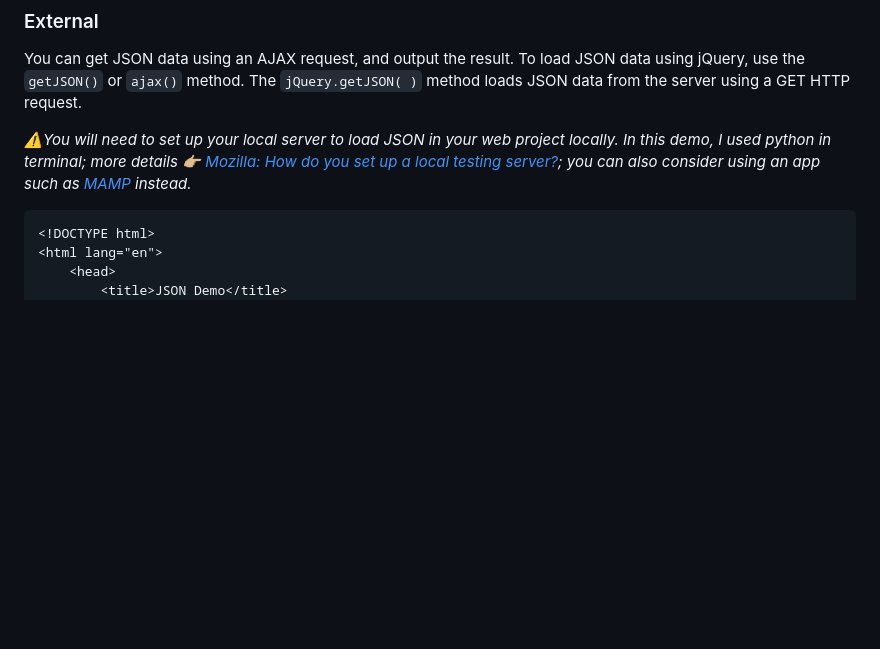
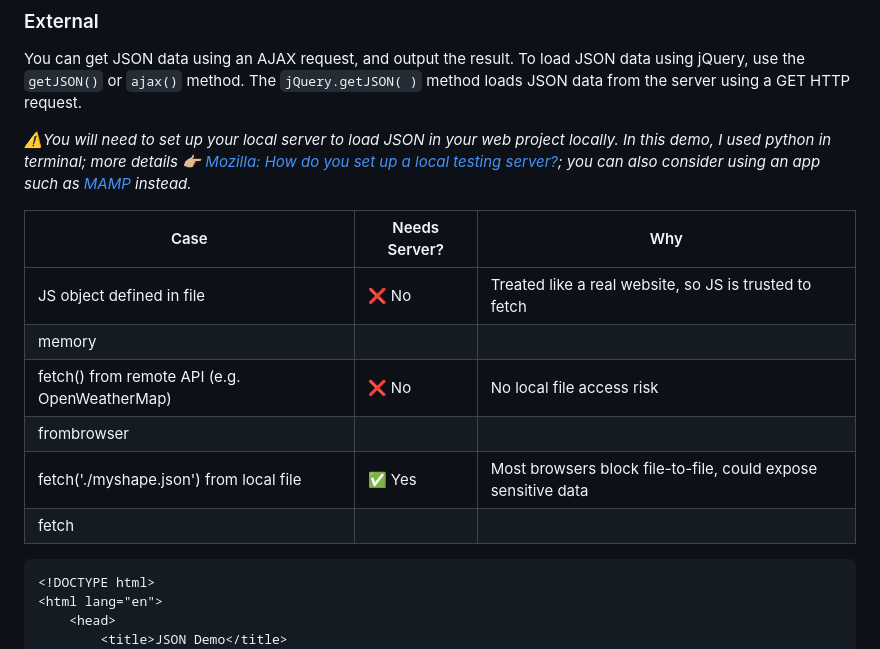
Before and after one commit to RISD-Code-Lab/spring2021, a Markdown page: session-04/README.md, the part around the change. GitHub-like rendering; blank space fills up the shorter version.

Commit message:
[[session-04] add note about server requirement for fetch() with local JSON

````diff
--- a/session-04/README.md
+++ b/session-04/README.md
@@ -130,6 +130,15 @@ To load JSON data using jQuery, use the `getJSON()` or `ajax()` method. The `jQu
 
 *⚠️You will need to set up your local server to load JSON in your web project locally. In this demo, I used python in terminal; more details 👉🏼 [Mozilla: How do you set up a local testing server?](https://developer.mozilla.org/en-US/docs/Learn/Common_questions/set_up_a_local_testing_server); you can also consider using an app such as [MAMP](https://www.mamp.info/) instead.*
 
+| Case                                           | Needs Server? | Why                                                |
+|------------------------------------------------|----------------|-----------------------------------------------------|
+| JS object defined in file                      | ❌ No          | Treated like a real website, so JS is trusted to fetch
+memory                              |
+| fetch() from remote API (e.g. OpenWeatherMap)  | ❌ No          | No local file access risk
+frombrowser                      |
+| fetch('./myshape.json') from local file        | ✅ Yes         | Most browsers block file-to-file, could expose sensitive data
+ fetch              |
+
 ```html
 <!DOCTYPE html>
 <html lang="en">
````
